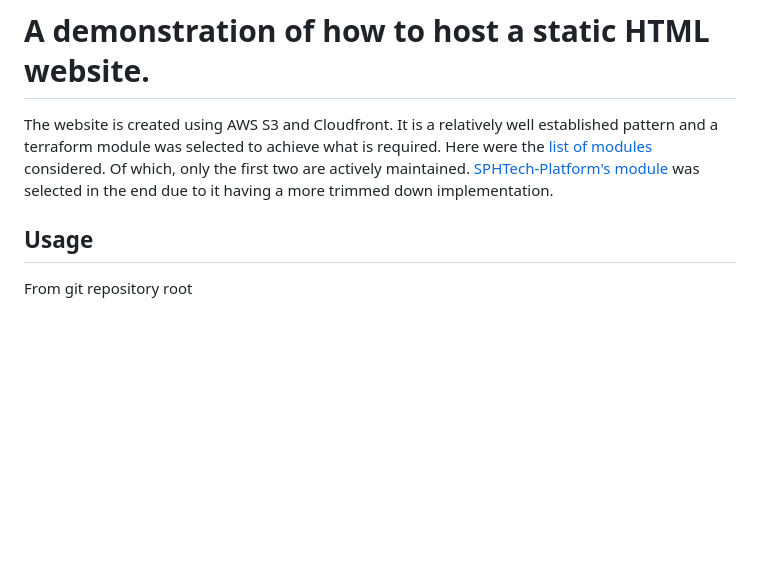
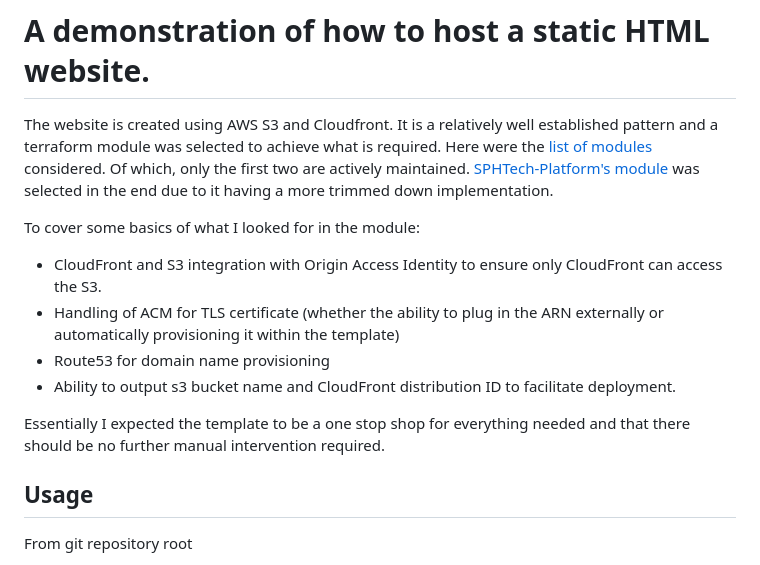
Before and after one commit to SleeperSmith/staticsitedemo, a Markdown page: README.md, the part around the change. Drawn GitHub-style; blank space fills up the shorter version.

Commit message:
Some minor clarification.

```diff
--- a/README.md
+++ b/README.md
@@ -1,6 +1,14 @@
 # A demonstration of how to host a static HTML website.
 
 The website is created using AWS S3 and Cloudfront. It is a relatively well established pattern and a terraform module was selected to achieve what is required. Here were the [list of modules](https://registry.terraform.io/search/modules?q=cloudfront%20static%20site) considered. Of which, only the first two are actively maintained. [SPHTech-Platform's module](https://registry.terraform.io/modules/SPHTech-Platform/s3-cloudfront-static-site/aws/latest#provider_aws) was selected in the end due to it having a more trimmed down implementation.
+
+To cover some basics of what I looked for in the module:
+- CloudFront and S3 integration with Origin Access Identity to ensure only CloudFront can access the S3.
+- Handling of ACM for TLS certificate (whether the ability to plug in the ARN externally or automatically provisioning it within the template)
+- Route53 for domain name provisioning
+- Ability to output s3 bucket name and CloudFront distribution ID to facilitate deployment.
+
+Essentially I expected the template to be a one stop shop for everything needed and that there should be no further manual intervention required.
 
 ## Usage
 
```
